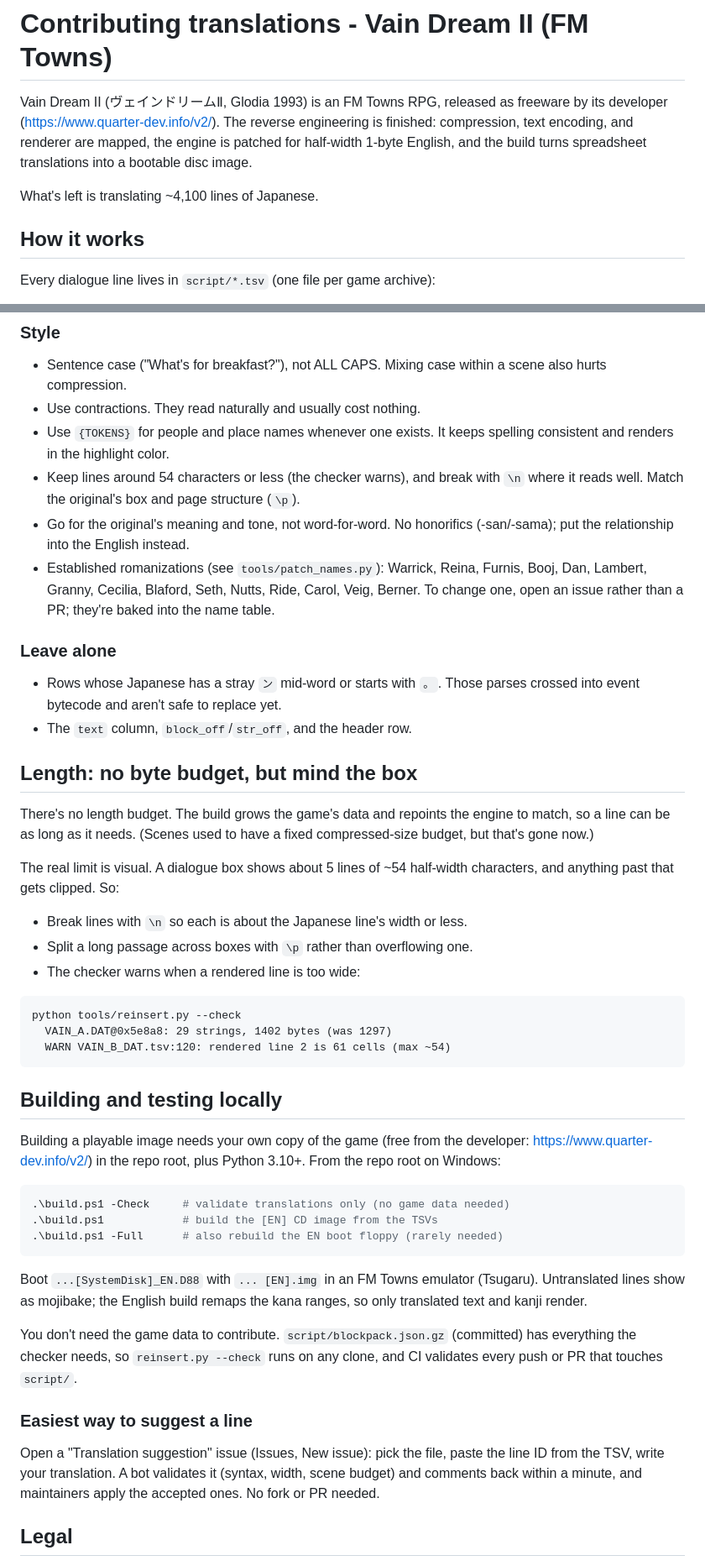
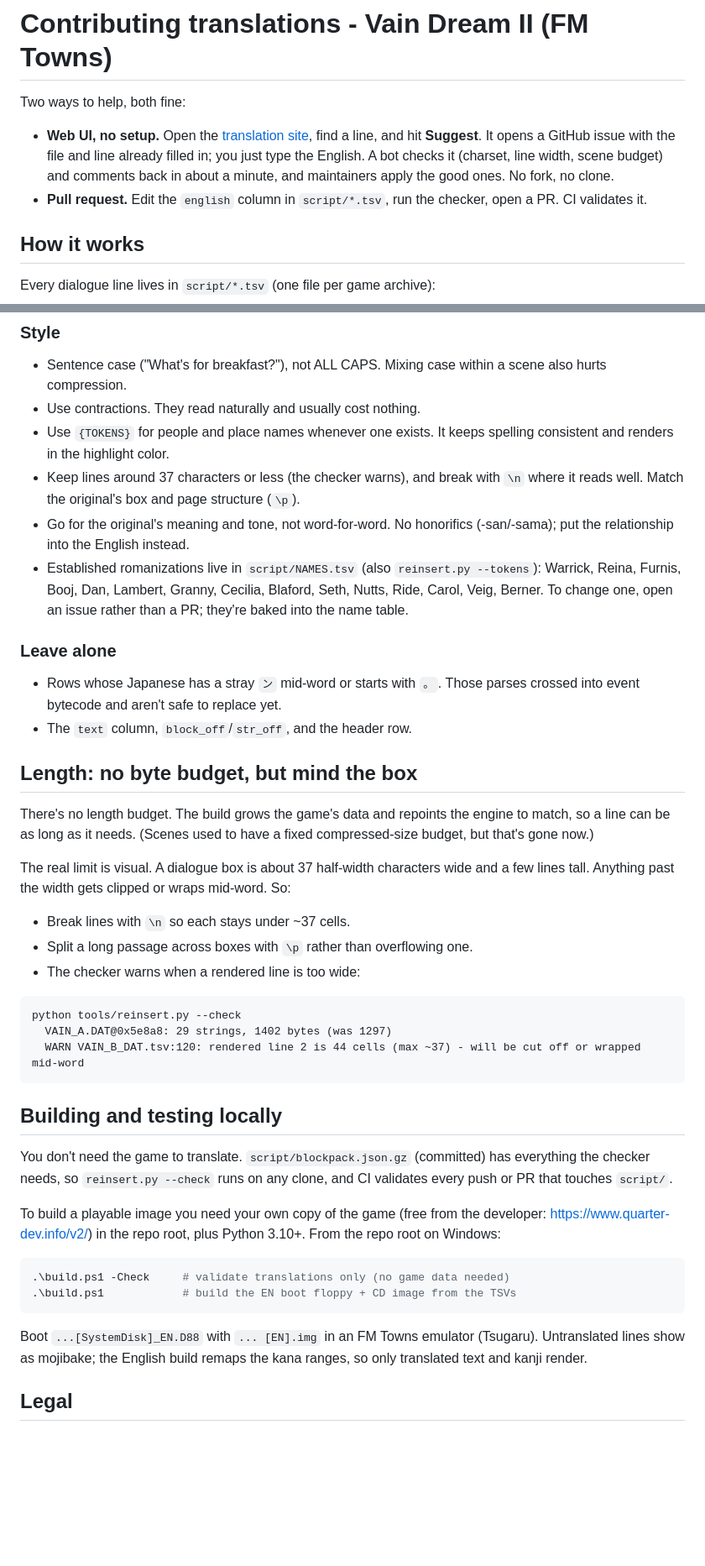
Before and after one commit to TrickyBitTranslations/VainDream2-FMTowns-English, a Markdown page: CONTRIBUTING.md, 2 parts joined by grey strips. Shown at 84% size. Rendered like a GitHub page; blank space fills up the shorter version.

Commit message:
contributing: fix stale box width, build flags, add web UI suggest flow

````diff
--- a/CONTRIBUTING.md
+++ b/CONTRIBUTING.md
@@ -1,12 +1,15 @@
 # Contributing translations - Vain Dream II (FM Towns)
 
-Vain Dream II (ヴェインドリームⅡ, Glodia 1993) is an FM Towns RPG, released as
-freeware by its developer (<https://www.quarter-dev.info/v2/>). The reverse
-engineering is finished: compression, text encoding, and renderer are mapped, the
-engine is patched for half-width 1-byte English, and the build turns spreadsheet
-translations into a bootable disc image.
+Two ways to help, both fine:
 
-What's left is translating ~4,100 lines of Japanese.
+- **Web UI, no setup.** Open the
+  [translation site](https://trickybittranslations.github.io/VainDream2-FMTowns-English/),
+  find a line, and hit **Suggest**. It opens a GitHub issue with the file and line
+  already filled in; you just type the English. A bot checks it (charset, line
+  width, scene budget) and comments back in about a minute, and maintainers apply
+  the good ones. No fork, no clone.
+- **Pull request.** Edit the `english` column in `script/*.tsv`, run the checker,
+  open a PR. CI validates it.
 
 ## How it works
 
@@ -65,14 +68,14 @@ really needs one, flag it in your PR.
 - Use contractions. They read naturally and usually cost nothing.
 - Use `{TOKENS}` for people and place names whenever one exists. It keeps
   spelling consistent and renders in the highlight color.
-- Keep lines around 54 characters or less (the checker warns), and break with
+- Keep lines around 37 characters or less (the checker warns), and break with
   `\n` where it reads well. Match the original's box and page structure (`\p`).
 - Go for the original's meaning and tone, not word-for-word. No honorifics
   (-san/-sama); put the relationship into the English instead.
-- Established romanizations (see `tools/patch_names.py`): Warrick, Reina, Furnis,
-  Booj, Dan, Lambert, Granny, Cecilia, Blaford, Seth, Nutts, Ride, Carol, Veig,
-  Berner. To change one, open an issue rather than a PR; they're baked into the
-  name table.
+- Established romanizations live in `script/NAMES.tsv` (also `reinsert.py
+  --tokens`): Warrick, Reina, Furnis, Booj, Dan, Lambert, Granny, Cecilia,
+  Blaford, Seth, Nutts, Ride, Carol, Veig, Berner. To change one, open an issue
+  rather than a PR; they're baked into the name table.
 
 ### Leave alone
 
@@ -86,46 +89,38 @@ There's no length budget. The build grows the game's data and repoints the engin
 to match, so a line can be as long as it needs. (Scenes used to have a fixed
 compressed-size budget, but that's gone now.)
 
-The real limit is visual. A dialogue box shows about 5 lines of ~54 half-width
-characters, and anything past that gets clipped. So:
+The real limit is visual. A dialogue box is about 37 half-width characters wide
+and a few lines tall. Anything past the width gets clipped or wraps mid-word. So:
 
-- Break lines with `\n` so each is about the Japanese line's width or less.
+- Break lines with `\n` so each stays under ~37 cells.
 - Split a long passage across boxes with `\p` rather than overflowing one.
 - The checker warns when a rendered line is too wide:
 
 ```text
 python tools/reinsert.py --check
   VAIN_A.DAT@0x5e8a8: 29 strings, 1402 bytes (was 1297)
-  WARN VAIN_B_DAT.tsv:120: rendered line 2 is 61 cells (max ~54)
+  WARN VAIN_B_DAT.tsv:120: rendered line 2 is 44 cells (max ~37) - will be cut off or wrapped mid-word
 ```
 
 ## Building and testing locally
 
-Building a playable image needs your own copy of the game (free from the
+You don't need the game to translate. `script/blockpack.json.gz` (committed) has
+everything the checker needs, so `reinsert.py --check` runs on any clone, and CI
+validates every push or PR that touches `script/`.
+
+To build a playable image you need your own copy of the game (free from the
 developer: <https://www.quarter-dev.info/v2/>) in the repo root, plus Python
 3.10+. From the repo root on Windows:
 
 ```powershell
 .\build.ps1 -Check     # validate translations only (no game data needed)
-.\build.ps1            # build the [EN] CD image from the TSVs
-.\build.ps1 -Full      # also rebuild the EN boot floppy (rarely needed)
+.\build.ps1            # build the EN boot floppy + CD image from the TSVs
 ```
 
 Boot `...[SystemDisk]_EN.D88` with `... [EN].img` in an FM Towns emulator
 (Tsugaru). Untranslated lines show as mojibake; the English build remaps the kana
 ranges, so only translated text and kanji render.
 
-You don't need the game data to contribute. `script/blockpack.json.gz`
-(committed) has everything the checker needs, so `reinsert.py --check` runs on any
-clone, and CI validates every push or PR that touches `script/`.
-
-### Easiest way to suggest a line
-
-Open a "Translation suggestion" issue (Issues, New issue): pick the file, paste
-the line ID from the TSV, write your translation. A bot validates it (syntax,
-width, scene budget) and comments back within a minute, and maintainers apply the
-accepted ones. No fork or PR needed.
-
 ## Legal
 
 Don't commit or redistribute the disc or floppy dumps. PRs may only touch
````
